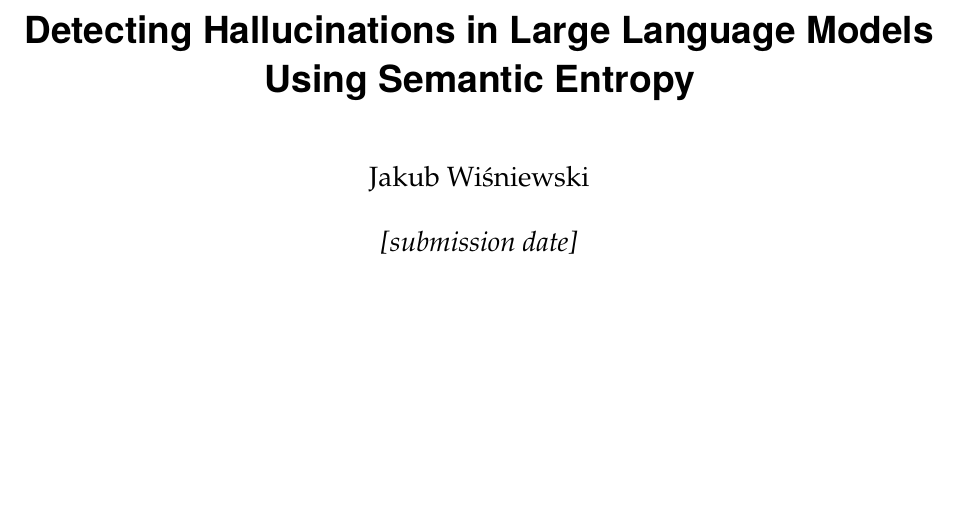
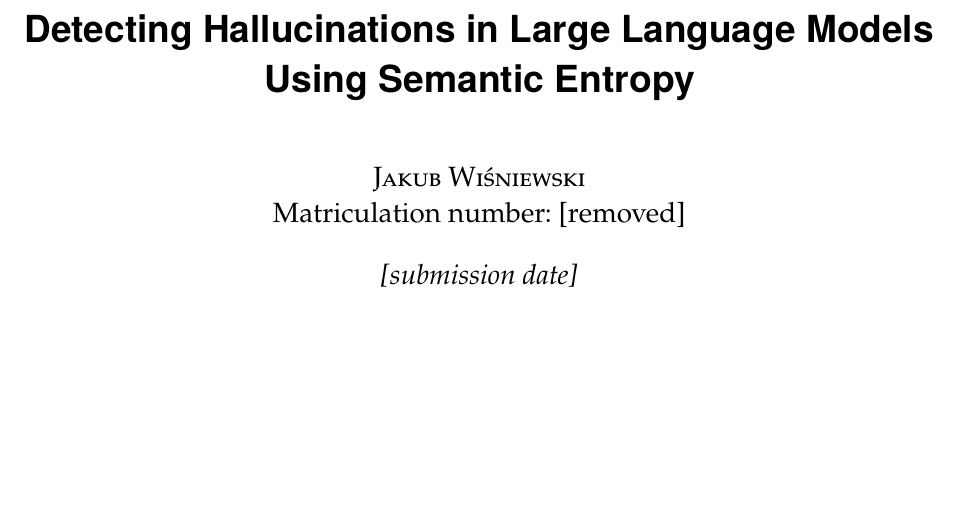
Before and after one commit to D3prave/thesis, a LaTeX thesis (thesis/main.tex): part of page 1 of 26, cut so that both start at the same text. Compiled offline with pdfLaTeX.

Commit message:
Add matriculation number to thesis title page

```diff
--- a/thesis/main.tex
+++ b/thesis/main.tex
@@ -53,7 +53,10 @@
 
 \subject{Bachelor thesis}
 \title[Semantic entropy hallucination detection]{Detecting Hallucinations in Large Language Models Using Semantic Entropy}
-\author[Jakub Wiśniewski]{Jakub Wiśniewski}
+\author[Jakub Wiśniewski]{%
+\textsc{Jakub Wiśniewski}\\
+Matriculation number: [removed]
+}
 \date{\textit{[submission date]}}
 
 \publishers{%
```
